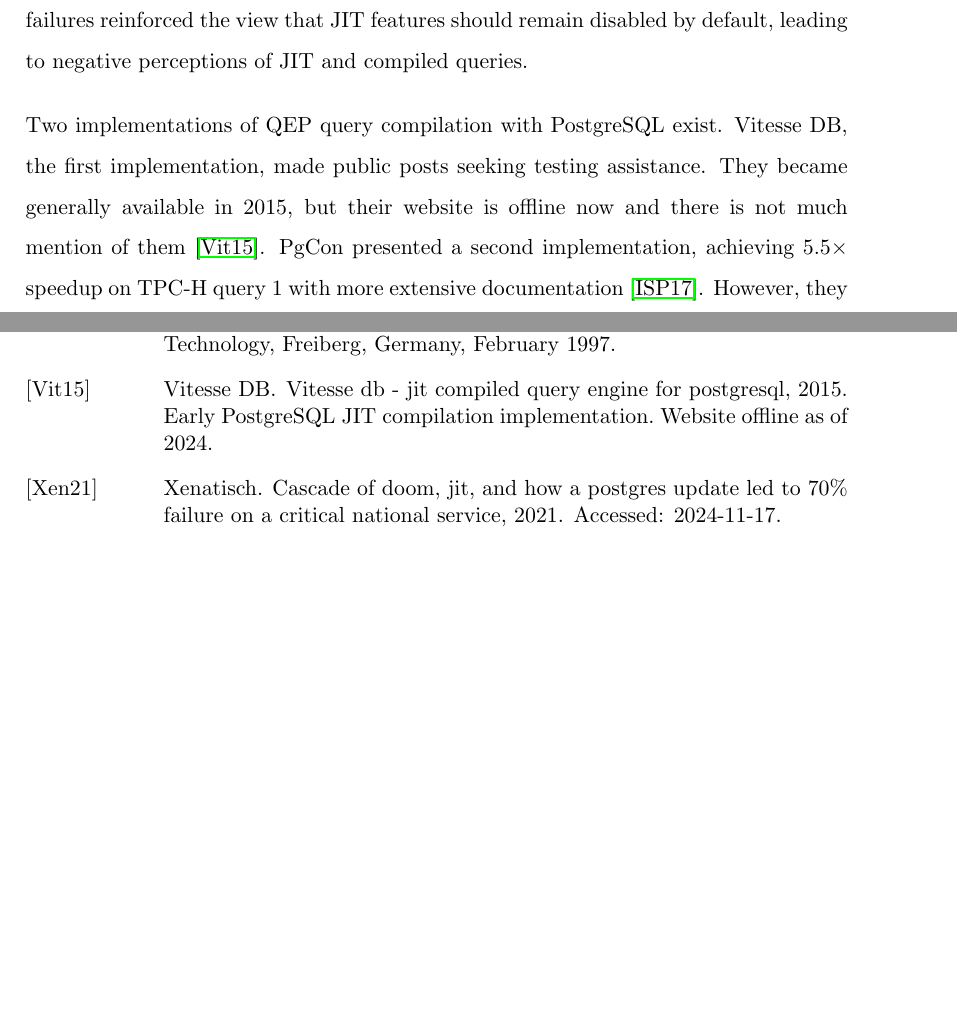
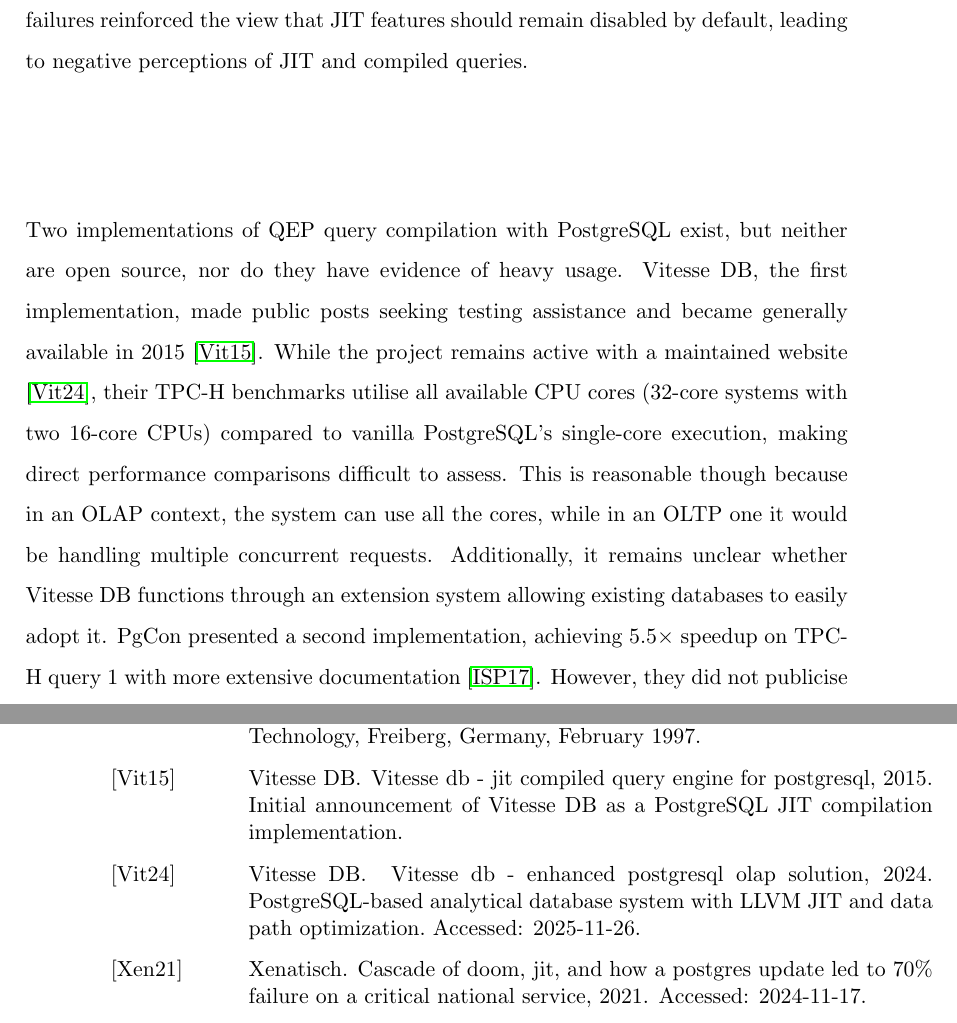
Before and after one commit to zyros-dev/pgx-lower-report, a LaTeX thesis (report/pgx-lower-thesis.tex, which reads report/02_mainmatter/03_related_work.tex, report/04_metadata/pubs.bib): two parts of pages 24 and 78 of 78 before the commit and two parts of pages 24 and 79 of 79 after it, joined at a grey line, cut so that both start at the same text, the shorter picture padded with empty space. Compiled offline with pdfLaTeX.

Commit message:
vitesse update

```diff
--- a/report/02_mainmatter/03_related_work.tex
+++ b/report/02_mainmatter/03_related_work.tex
@@ -96,9 +96,18 @@
 some queries ran $2{,}229\times$ slower \cite{psql-jit-failure}. Such failures reinforced the view that JIT features should remain disabled by default,
 leading to negative perceptions of JIT and compiled queries.
 
-Two implementations of QEP query compilation with PostgreSQL exist.
-Vitesse DB, the first implementation, made public posts seeking testing assistance. They became generally available in 2015,
-but their website is offline now and there is not much mention of them \cite{vitesse_db}.
+Two implementations of QEP query compilation with PostgreSQL exist, but neither
+are open source, nor do they have evidence of heavy usage.
+Vitesse DB, the first implementation, made public posts seeking testing
+assistance and became generally available in 2015 \cite{vitesse2015}.
+While the project remains active with a maintained website \cite{vitesse2024}, their TPC-H
+benchmarks utilise all available CPU cores (32-core systems with two 16-core CPUs)
+compared to vanilla PostgreSQL's single-core execution, making direct
+performance comparisons difficult to assess.
+This is reasonable though because in an OLAP context, the system can use
+all the cores, while in an OLTP one it would be handling multiple concurrent requests.
+Additionally, it remains unclear whether Vitesse DB functions
+through an extension system allowing existing databases to easily adopt it.
 PgCon presented a second implementation, achieving $5.5\times$ speedup on TPC-H query 1
 with more extensive documentation \cite{pgcon_jit_2017}. However, they did not publicise their implementation or show that it is easy for people to use.
 
--- a/report/04_metadata/pubs.bib
+++ b/report/04_metadata/pubs.bib
@@ -652,12 +652,20 @@
   note         = {Accessed: 2025-11-19}
 }
 
-@misc{vitesse_db,
+@misc{vitesse2015,
   author       = {{Vitesse DB}},
   title        = {Vitesse DB - JIT Compiled Query Engine for PostgreSQL},
   year         = {2015},
   url          = {https://www.postgresql.org/message-id/CAJNt7%3DbEXacvfbVu-YKzQiFzxk7E6f9ZqWsbsRAxZpa61N7q2Q%40mail.gmail.com},
-  note         = {Early PostgreSQL JIT compilation implementation. Website offline as of 2024.}
+  note         = {Initial announcement of Vitesse DB as a PostgreSQL JIT compilation implementation}
+}
+
+@misc{vitesse2024,
+  author       = {{Vitesse DB}},
+  title        = {Vitesse DB - Enhanced PostgreSQL OLAP Solution},
+  year         = {2024},
+  url          = {https://dvdx.github.io/vitesse-db/},
+  note         = {PostgreSQL-based analytical database system with LLVM JIT and data path optimization. Accessed: 2025-11-26}
 }
 
 @inproceedings{citus,
```
Also changed, not shown: Thesis_Participation_Mark_Rubric.pdf (added), report/pgx-lower-thesis.pdf.
